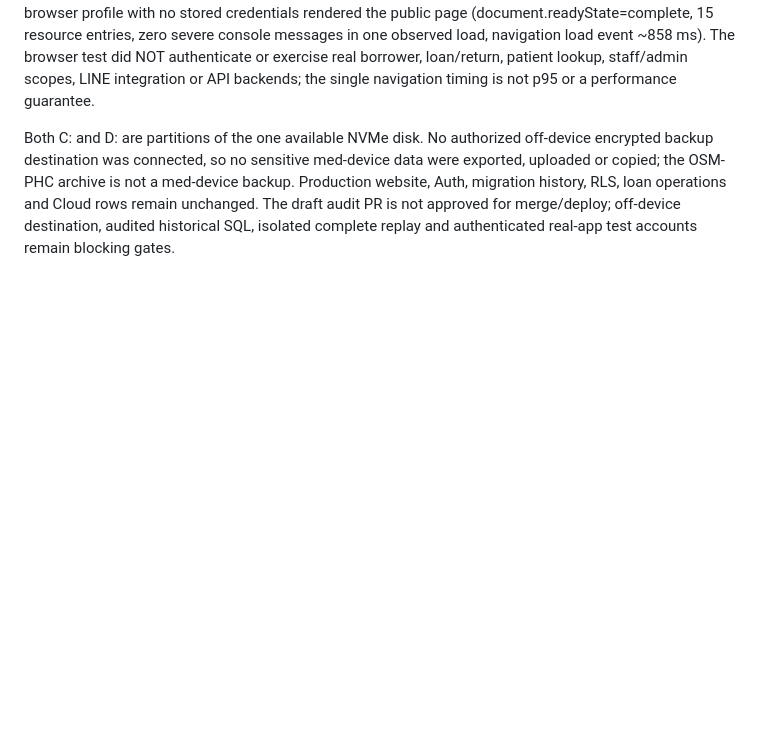
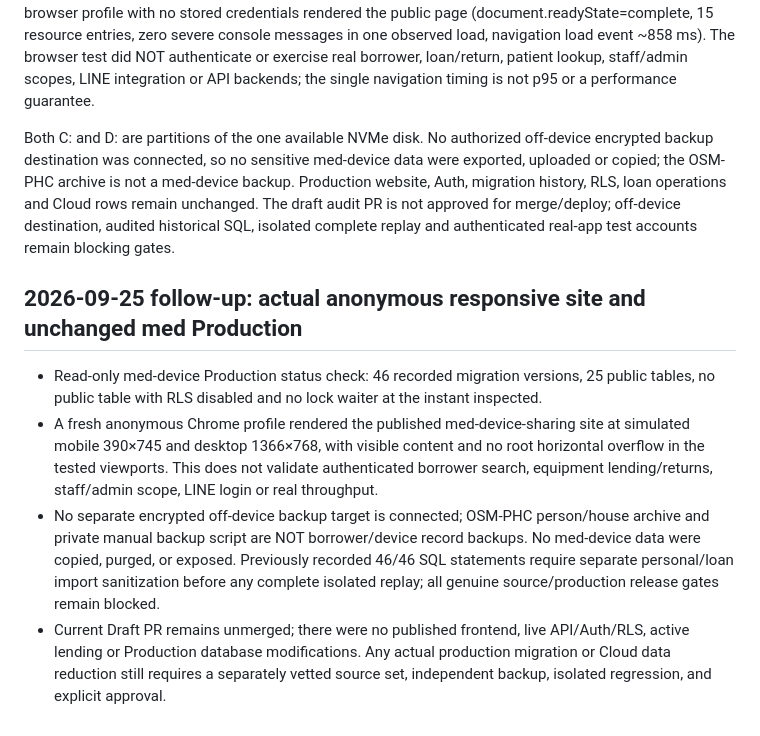
Before and after one commit to kelang-health/med-device-sharing, a Markdown page: docs/data-api-med-device-offdevice-and-api-gates-20260925.md, the part around the change. GitHub-like rendering; blank space fills up the shorter version.

Commit message:
docs(audit): record pinned backup integrity, verified migration aliases and anonymous responsive smoke checks

```diff
--- a/docs/data-api-med-device-offdevice-and-api-gates-20260925.md
+++ b/docs/data-api-med-device-offdevice-and-api-gates-20260925.md
@@ -14,3 +14,10 @@ Read-only Supabase migration-history inspection confirms SQL text is retained fo
 The documented GitHub Pages med-device landing and index.html each returned HTTP 200. A fresh browser profile with no stored credentials rendered the public page (document.readyState=complete, 15 resource entries, zero severe console messages in one observed load, navigation load event ~858 ms). The browser test did NOT authenticate or exercise real borrower, loan/return, patient lookup, staff/admin scopes, LINE integration or API backends; the single navigation timing is not p95 or a performance guarantee.
 
 Both C: and D: are partitions of the one available NVMe disk. No authorized off-device encrypted backup destination was connected, so no sensitive med-device data were exported, uploaded or copied; the OSM-PHC archive is not a med-device backup. Production website, Auth, migration history, RLS, loan operations and Cloud rows remain unchanged. The draft audit PR is not approved for merge/deploy; off-device destination, audited historical SQL, isolated complete replay and authenticated real-app test accounts remain blocking gates.
+
+
+## 2026-09-25 follow-up: actual anonymous responsive site and unchanged med Production
+- Read-only med-device Production status check: 46 recorded migration versions, 25 public tables, no public table with RLS disabled and no lock waiter at the instant inspected.
+- A fresh anonymous Chrome profile rendered the published med-device-sharing site at simulated mobile 390×745 and desktop 1366×768, with visible content and no root horizontal overflow in the tested viewports. This does not validate authenticated borrower search, equipment lending/returns, staff/admin scope, LINE login or real throughput.
+- No separate encrypted off-device backup target is connected; OSM-PHC person/house archive and private manual backup script are NOT borrower/device record backups. No med-device data were copied, purged, or exposed. Previously recorded 46/46 SQL statements require separate personal/loan import sanitization before any complete isolated replay; all genuine source/production release gates remain blocked.
+- Current Draft PR remains unmerged; there were no published frontend, live API/Auth/RLS, active lending or Production database modifications. Any actual production migration or Cloud data reduction still requires a separately vetted source set, independent backup, isolated regression, and explicit approval.
```
